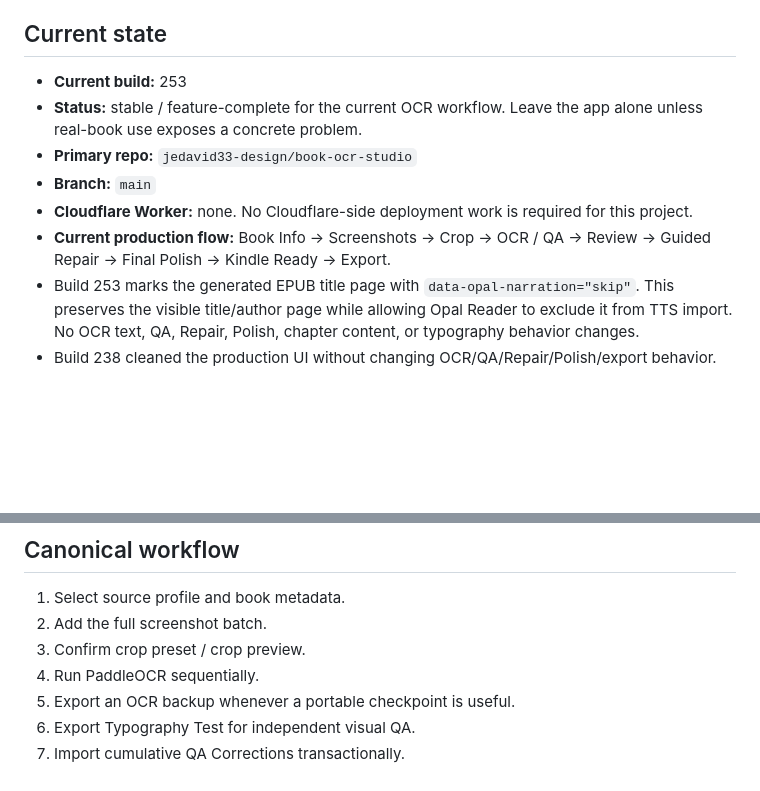
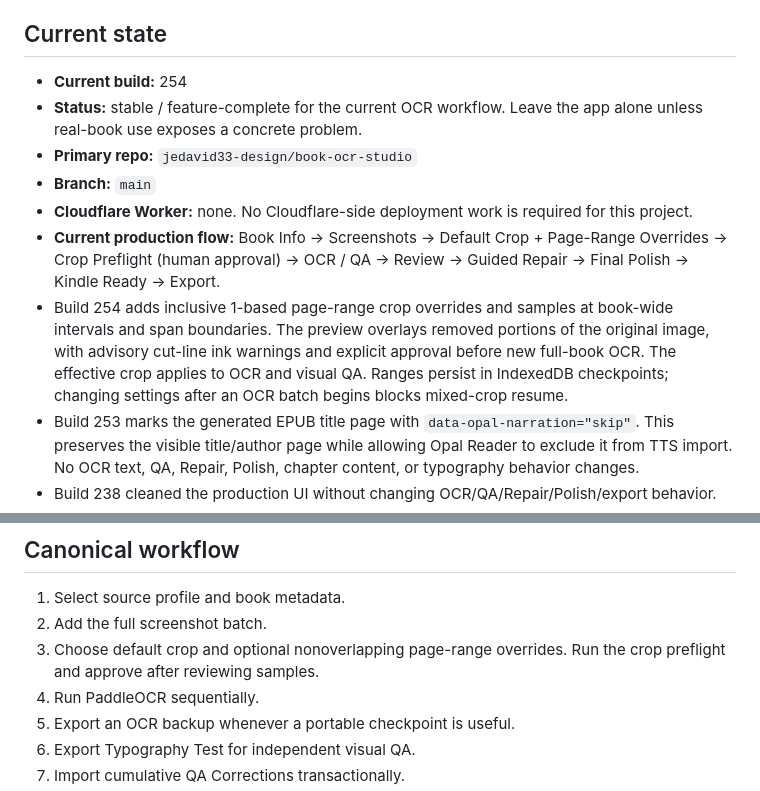
Before and after one commit to jedavid33-design/book-ocr-studio, a Markdown page: PROJECT_STATE.md, 2 parts joined by grey strips. GitHub-like rendering; blank space fills up the shorter version.

Commit message:
Build 254: crop preflight UI, cache and documentation

```diff
--- a/PROJECT_STATE.md
+++ b/PROJECT_STATE.md
@@ -6,12 +6,13 @@
 
 ## Current state
 
-- **Current build:** 253
+- **Current build:** 254
 - **Status:** stable / feature-complete for the current OCR workflow. Leave the app alone unless real-book use exposes a concrete problem.
 - **Primary repo:** `jedavid33-design/book-ocr-studio`
 - **Branch:** `main`
 - **Cloudflare Worker:** none. No Cloudflare-side deployment work is required for this project.
-- **Current production flow:** Book Info → Screenshots → Crop → OCR / QA → Review → Guided Repair → Final Polish → Kindle Ready → Export.
+- **Current production flow:** Book Info → Screenshots → Default Crop + Page-Range Overrides → Crop Preflight (human approval) → OCR / QA → Review → Guided Repair → Final Polish → Kindle Ready → Export.
+- Build 254 adds inclusive 1-based page-range crop overrides and samples at book-wide intervals and span boundaries. The preview overlays removed portions of the original image, with advisory cut-line ink warnings and explicit approval before new full-book OCR. The effective crop applies to OCR and visual QA. Ranges persist in IndexedDB checkpoints; changing settings after an OCR batch begins blocks mixed-crop resume.
 - Build 253 marks the generated EPUB title page with `data-opal-narration="skip"`. This preserves the visible title/author page while allowing Opal Reader to exclude it from TTS import. No OCR text, QA, Repair, Polish, chapter content, or typography behavior changes.
 - Build 238 cleaned the production UI without changing OCR/QA/Repair/Polish/export behavior.
 - Build 239 fixes a recovered-project edge case: if Studio auto-restores the last source-free project and the user selects a different screenshot batch, Studio offers to start a new book instead of trapping the user behind an attachment mismatch.
@@ -21,7 +22,7 @@
 
 1. Select source profile and book metadata.
 2. Add the full screenshot batch.
-3. Confirm crop preset / crop preview.
+3. Choose default crop and optional nonoverlapping page-range overrides. Run the crop preflight and approve after reviewing samples.
 4. Run PaddleOCR sequentially.
 5. Export an OCR backup whenever a portable checkpoint is useful.
 6. Export Typography Test for independent visual QA.
```
